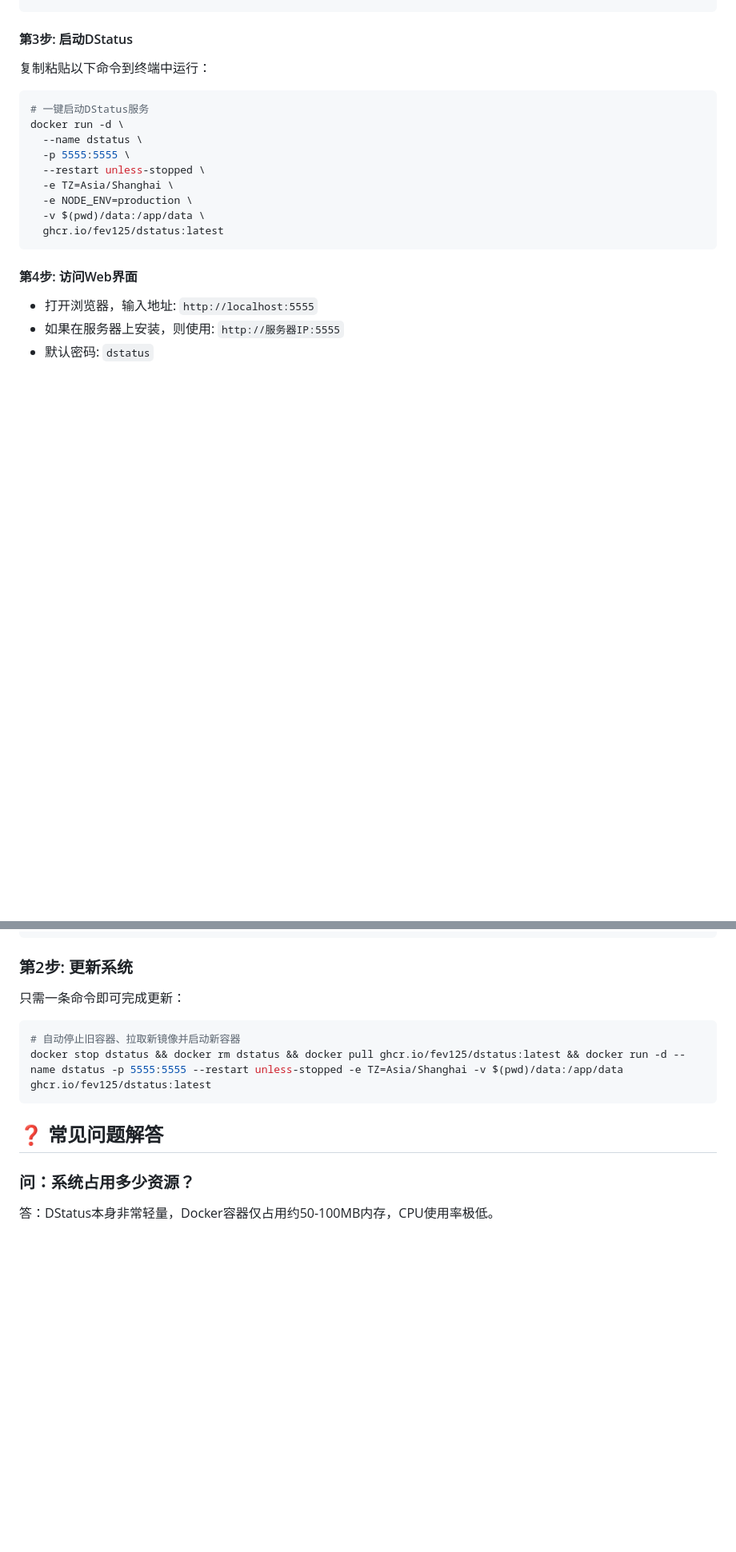
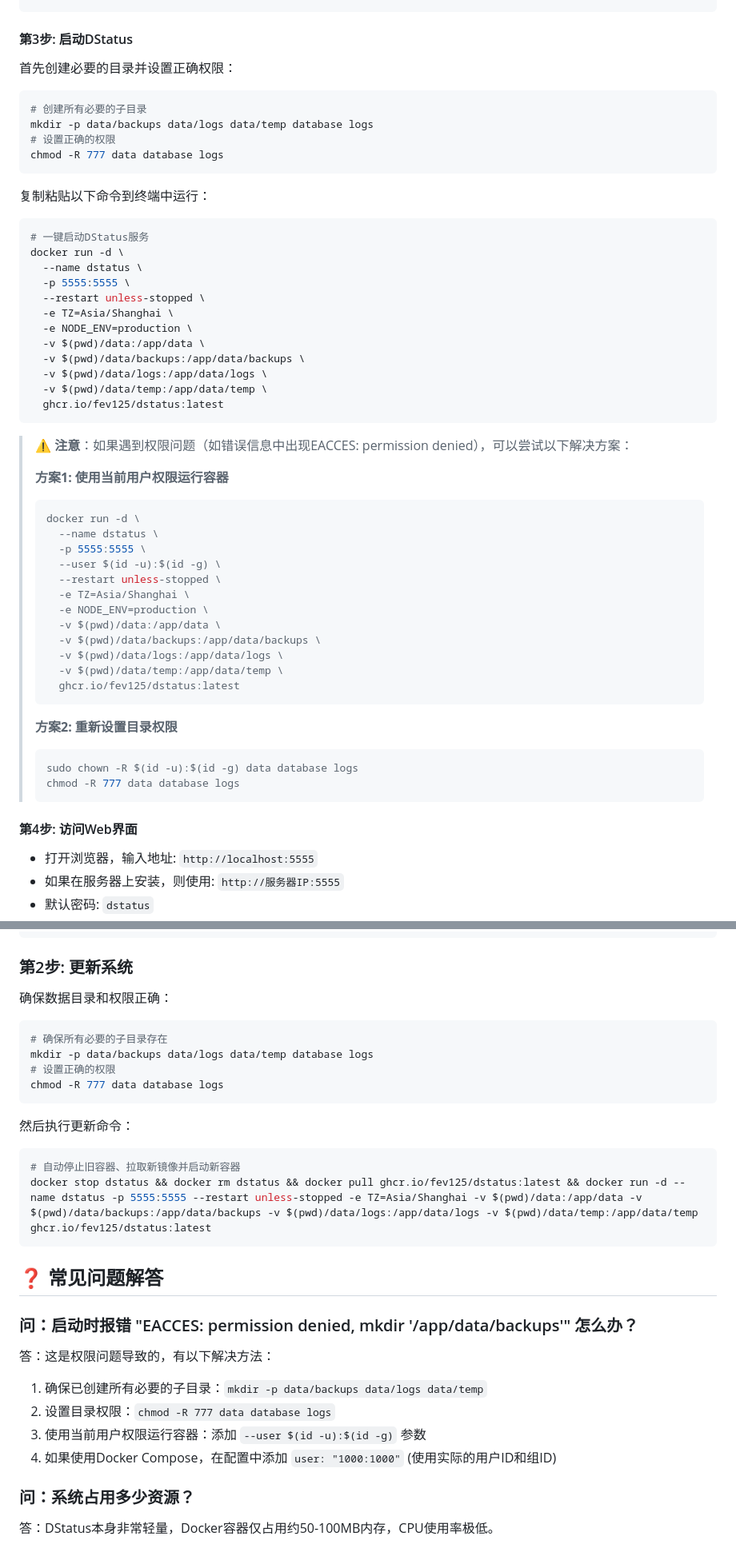
Before and after one commit to fev125/dstatus, a Markdown page: readme.md, 2 parts joined by grey strips. Shown at 80% size. GitHub-like rendering; blank space fills up the shorter version.

Commit message:
更新README，添加权限问题解决方案和子目录挂载说明

````diff
--- a/readme.md
+++ b/readme.md
@@ -54,6 +54,15 @@ mkdir -p data database logs
 
 #### 第3步: 启动DStatus
 
+首先创建必要的目录并设置正确权限：
+
+```bash
+# 创建所有必要的子目录
+mkdir -p data/backups data/logs data/temp database logs
+# 设置正确的权限
+chmod -R 777 data database logs
+```
+
 复制粘贴以下命令到终端中运行：
 
 ```bash
@@ -65,8 +74,35 @@ docker run -d \
   -e TZ=Asia/Shanghai \
   -e NODE_ENV=production \
   -v $(pwd)/data:/app/data \
+  -v $(pwd)/data/backups:/app/data/backups \
+  -v $(pwd)/data/logs:/app/data/logs \
+  -v $(pwd)/data/temp:/app/data/temp \
   ghcr.io/fev125/dstatus:latest
 ```
+
+> **⚠️ 注意**：如果遇到权限问题（如错误信息中出现EACCES: permission denied），可以尝试以下解决方案：
+>
+> **方案1: 使用当前用户权限运行容器**
+> ```bash
+> docker run -d \
+>   --name dstatus \
+>   -p 5555:5555 \
+>   --user $(id -u):$(id -g) \
+>   --restart unless-stopped \
+>   -e TZ=Asia/Shanghai \
+>   -e NODE_ENV=production \
+>   -v $(pwd)/data:/app/data \
+>   -v $(pwd)/data/backups:/app/data/backups \
+>   -v $(pwd)/data/logs:/app/data/logs \
+>   -v $(pwd)/data/temp:/app/data/temp \
+>   ghcr.io/fev125/dstatus:latest
+> ```
+>
+> **方案2: 重新设置目录权限**
+> ```bash
+> sudo chown -R $(id -u):$(id -g) data database logs
+> chmod -R 777 data database logs
+> ```
 
 #### 第4步: 访问Web界面
 
@@ -178,14 +228,30 @@ cp -r data data_backup_$(date +%Y%m%d)
 
 ### 第2步: 更新系统
 
-只需一条命令即可完成更新：
+确保数据目录和权限正确：
+
+```bash
+# 确保所有必要的子目录存在
+mkdir -p data/backups data/logs data/temp database logs
+# 设置正确的权限
+chmod -R 777 data database logs
+```
+
+然后执行更新命令：
 
 ```bash
 # 自动停止旧容器、拉取新镜像并启动新容器
-docker stop dstatus && docker rm dstatus && docker pull ghcr.io/fev125/dstatus:latest && docker run -d --name dstatus -p 5555:5555 --restart unless-stopped -e TZ=Asia/Shanghai -v $(pwd)/data:/app/data ghcr.io/fev125/dstatus:latest
+docker stop dstatus && docker rm dstatus && docker pull ghcr.io/fev125/dstatus:latest && docker run -d --name dstatus -p 5555:5555 --restart unless-stopped -e TZ=Asia/Shanghai -v $(pwd)/data:/app/data -v $(pwd)/data/backups:/app/data/backups -v $(pwd)/data/logs:/app/data/logs -v $(pwd)/data/temp:/app/data/temp ghcr.io/fev125/dstatus:latest
 ```
 
 ## ❓ 常见问题解答
+
+### 问：启动时报错 "EACCES: permission denied, mkdir '/app/data/backups'" 怎么办？
+答：这是权限问题导致的，有以下解决方法：
+1. 确保已创建所有必要的子目录：`mkdir -p data/backups data/logs data/temp`
+2. 设置目录权限：`chmod -R 777 data database logs`
+3. 使用当前用户权限运行容器：添加 `--user $(id -u):$(id -g)` 参数
+4. 如果使用Docker Compose，在配置中添加 `user: "1000:1000"` (使用实际的用户ID和组ID)
 
 ### 问：系统占用多少资源？
 答：DStatus本身非常轻量，Docker容器仅占用约50-100MB内存，CPU使用率极低。
````
Also changed, not shown: other parts of readme.md (+14 -0 lines).
